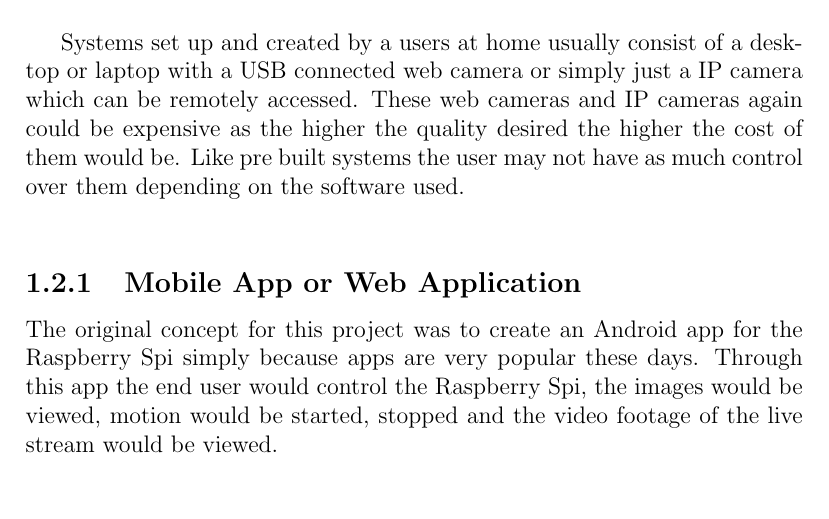
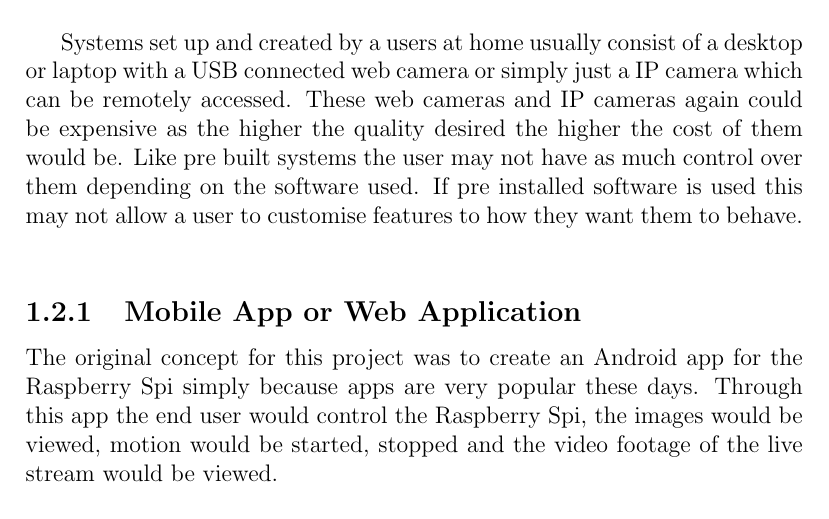
Before and after one commit to Smellen/FYPreport, a LaTeX thesis (RaspberrySpiReport.tex): part of page 9 of 37, cut so that both start at the same text. Compiled offline with pdfLaTeX.

Commit message:
Update RaspberrySpiReport.tex

```diff
--- a/RaspberrySpiReport.tex
+++ b/RaspberrySpiReport.tex
@@ -88,7 +88,7 @@ Motion detection is a popular feature in most security systems and instead of li
 Before this project Security systems could be bought either pre made or built by a person using a web camera. A pre built home security system when set up would provide a feed but gave no control to the user as no features or changes could be added to it.The downside to a pre built system is that they can be quite expensive to acquire and maintain or repair if needed. The cameras available for pre built systems could be difficult when setting up or controlling due to their size and the inability of the system to be customised.\\
 
 % Software used
-Systems set up and created by a users at home usually consist of a desktop or laptop with a USB connected web camera or simply just a IP camera which can be remotely accessed. These web cameras and IP cameras again could be expensive as the higher the quality desired the higher the cost of them would be. Like pre built systems the user may not have as much control over them depending on the software used.\\
+Systems set up and created by a users at home usually consist of a desktop or laptop with a USB connected web camera or simply just a IP camera which can be remotely accessed. These web cameras and IP cameras again could be expensive as the higher the quality desired the higher the cost of them would be. Like pre built systems the user may not have as much control over them depending on the software used. If pre installed software is used this may not allow a user to customise features to how they want them to behave.\\
 
 \subsection{Mobile App or Web Application}
 \label{subsec:Android}
```
